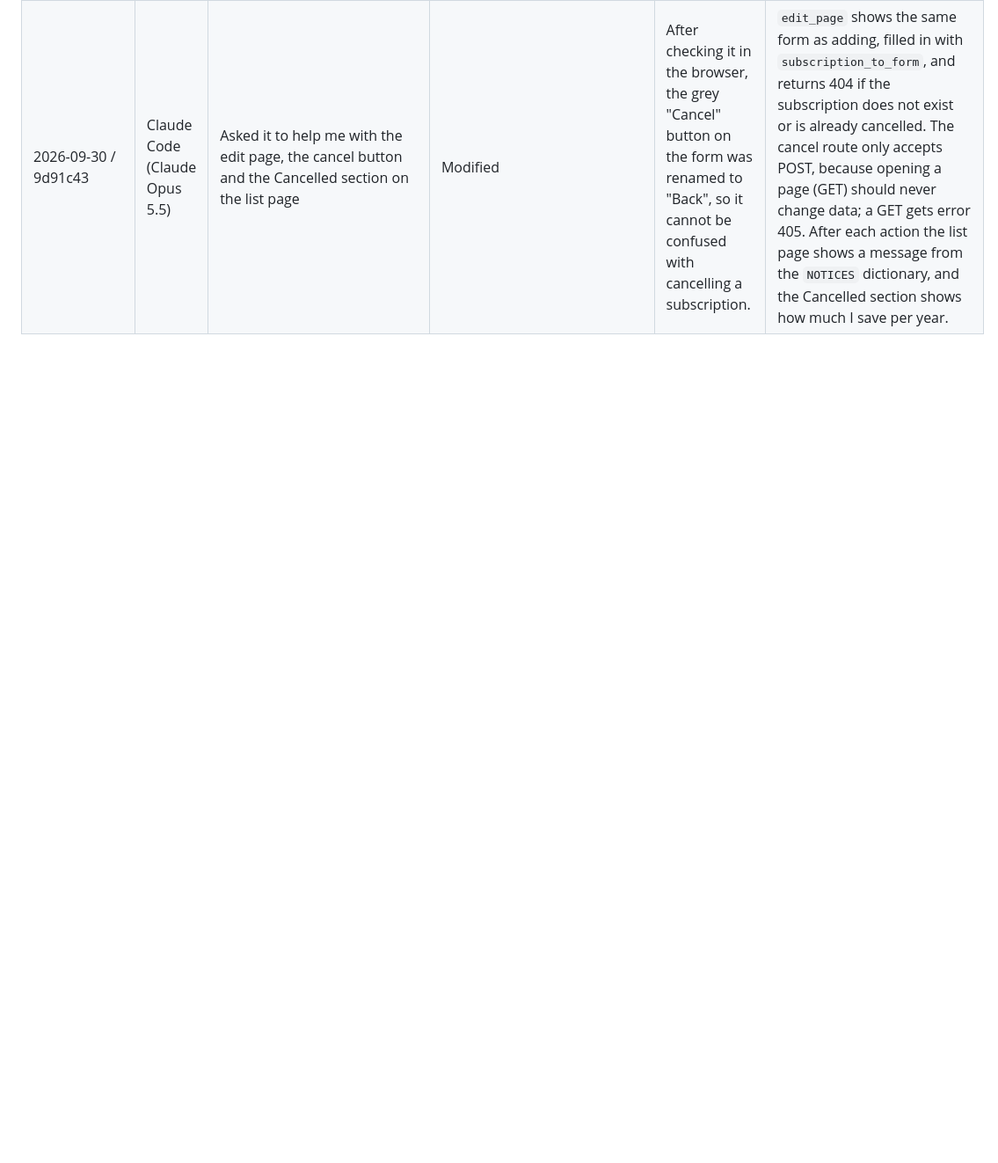
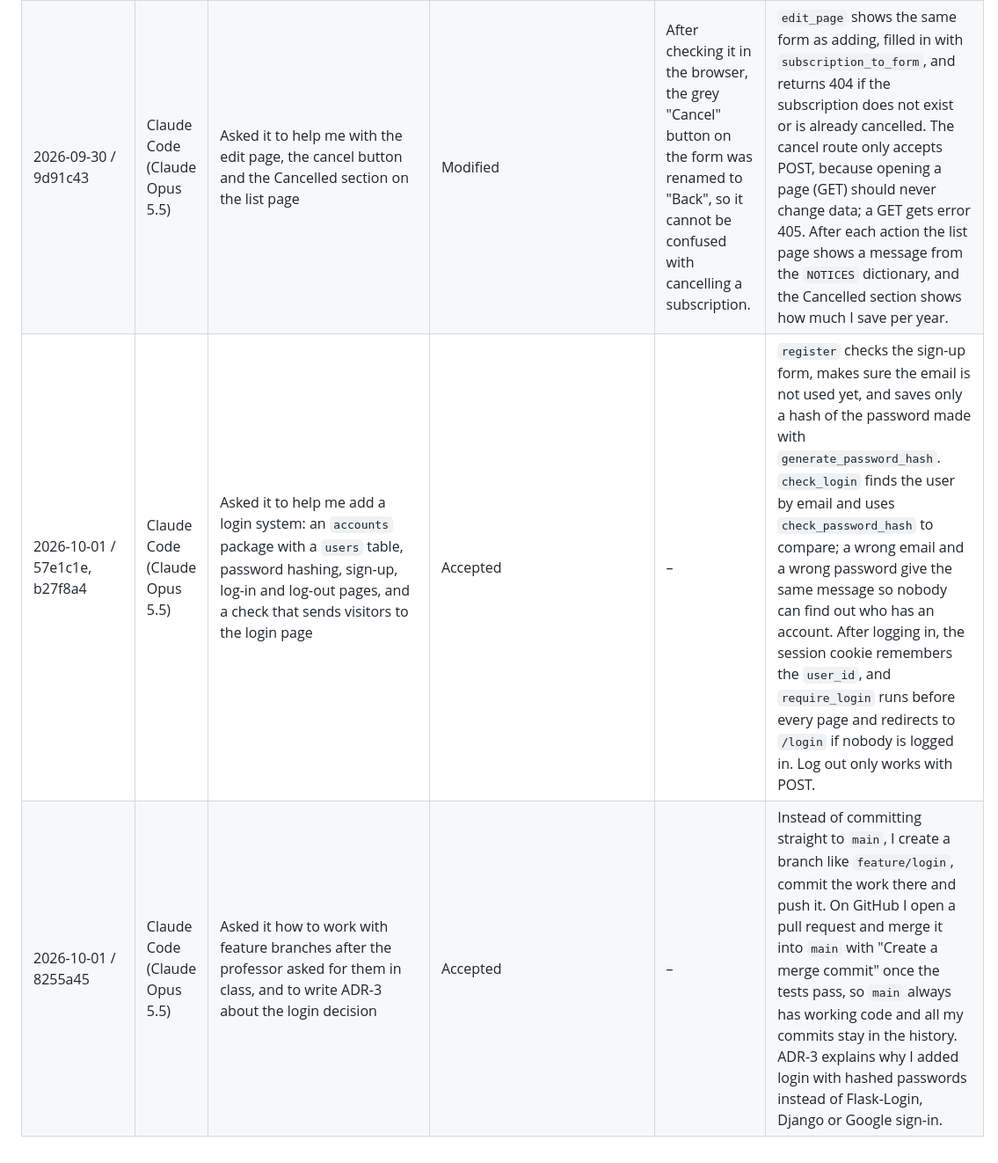
Before and after one commit to adamkhouryedy2308-eng/subscription-tracker, a Markdown page: AI_USAGE.md, the part around one of its changes. Shown at 88% size. Drawn GitHub-style; blank space fills up the shorter version.

Commit message:
Log AI use for the login feature

```diff
--- a/AI_USAGE.md
+++ b/AI_USAGE.md
@@ -20 +20,3 @@ One row per meaningful AI interaction. The last column is written in my own word
 | 2026-09-30 / 9d91c43 | Claude Code (Claude Opus 5.5) | Asked it to help me with the edit page, the cancel button and the Cancelled section on the list page | Modified | After checking it in the browser, the grey "Cancel" button on the form was renamed to "Back", so it cannot be confused with cancelling a subscription. |  `edit_page` shows the same form as adding, filled in with `subscription_to_form`, and returns 404 if the subscription does not exist or is already cancelled. The cancel route only accepts POST, because opening a page (GET) should never change data; a GET gets error 405. After each action the list page shows a message from the `NOTICES` dictionary, and the Cancelled section shows how much I save per year. |
+| 2026-10-01 / 57e1c1e, b27f8a4 | Claude Code (Claude Opus 5.5) | Asked it to help me add a login system: an `accounts` package with a `users` table, password hashing, sign-up, log-in and log-out pages, and a check that sends visitors to the login page | Accepted | – | `register` checks the sign-up form, makes sure the email is not used yet, and saves only a hash of the password made with `generate_password_hash`. `check_login` finds the user by email and uses `check_password_hash` to compare; a wrong email and a wrong password give the same message so nobody can find out who has an account. After logging in, the session cookie remembers the `user_id`, and `require_login` runs before every page and redirects to `/login` if nobody is logged in. Log out only works with POST. |
+| 2026-10-01 / 8255a45 | Claude Code (Claude Opus 5.5) | Asked it how to work with feature branches after the professor asked for them in class, and to write ADR-3 about the login decision | Accepted | – | Instead of committing straight to `main`, I create a branch like `feature/login`, commit the work there and push it. On GitHub I open a pull request and merge it into `main` with "Create a merge commit" once the tests pass, so `main` always has working code and all my commits stay in the history. ADR-3 explains why I added login with hashed passwords instead of Flask-Login, Django or Google sign-in. |
```
Also changed, not shown: other parts of AI_USAGE.md (+1 -1 lines).
